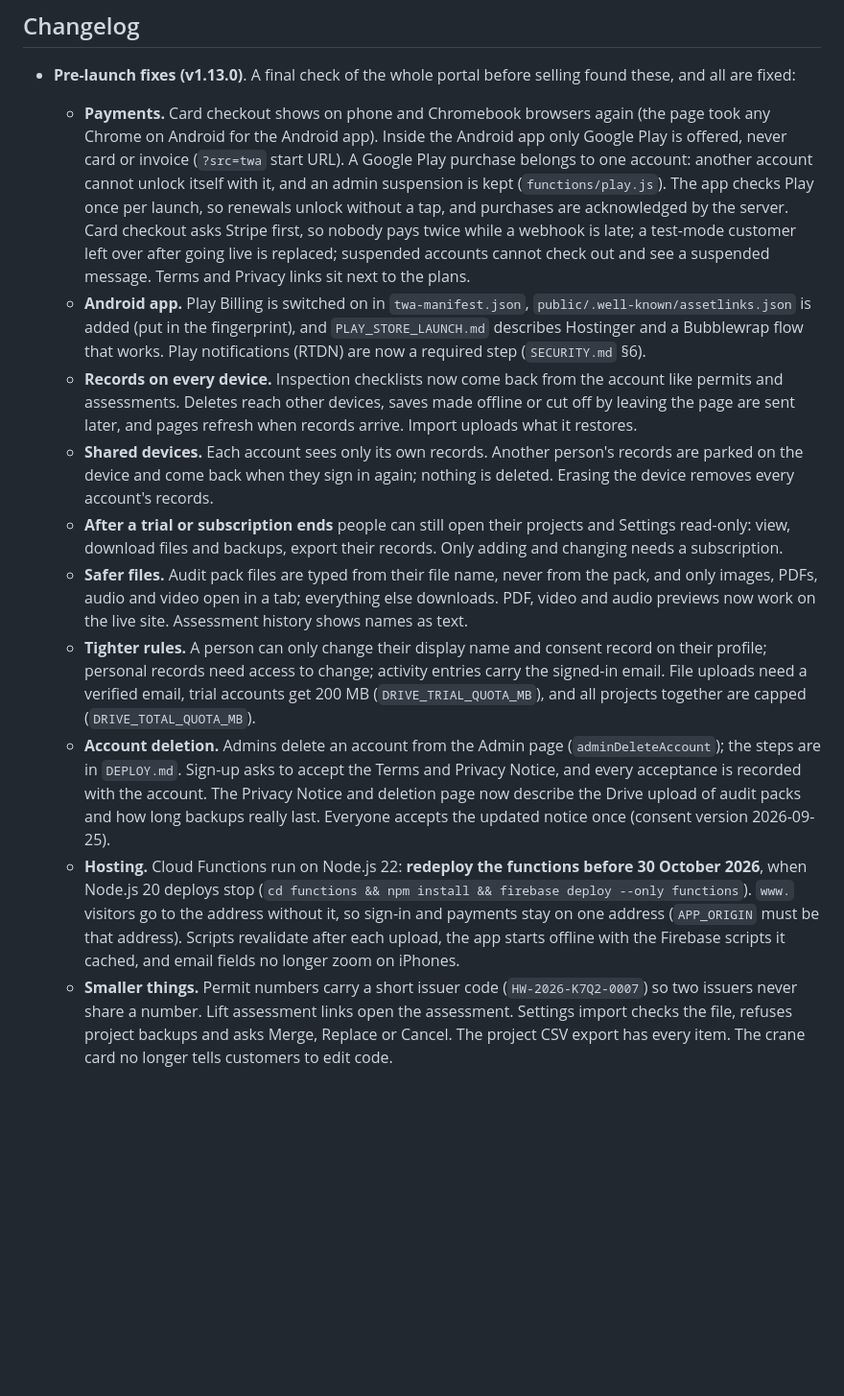
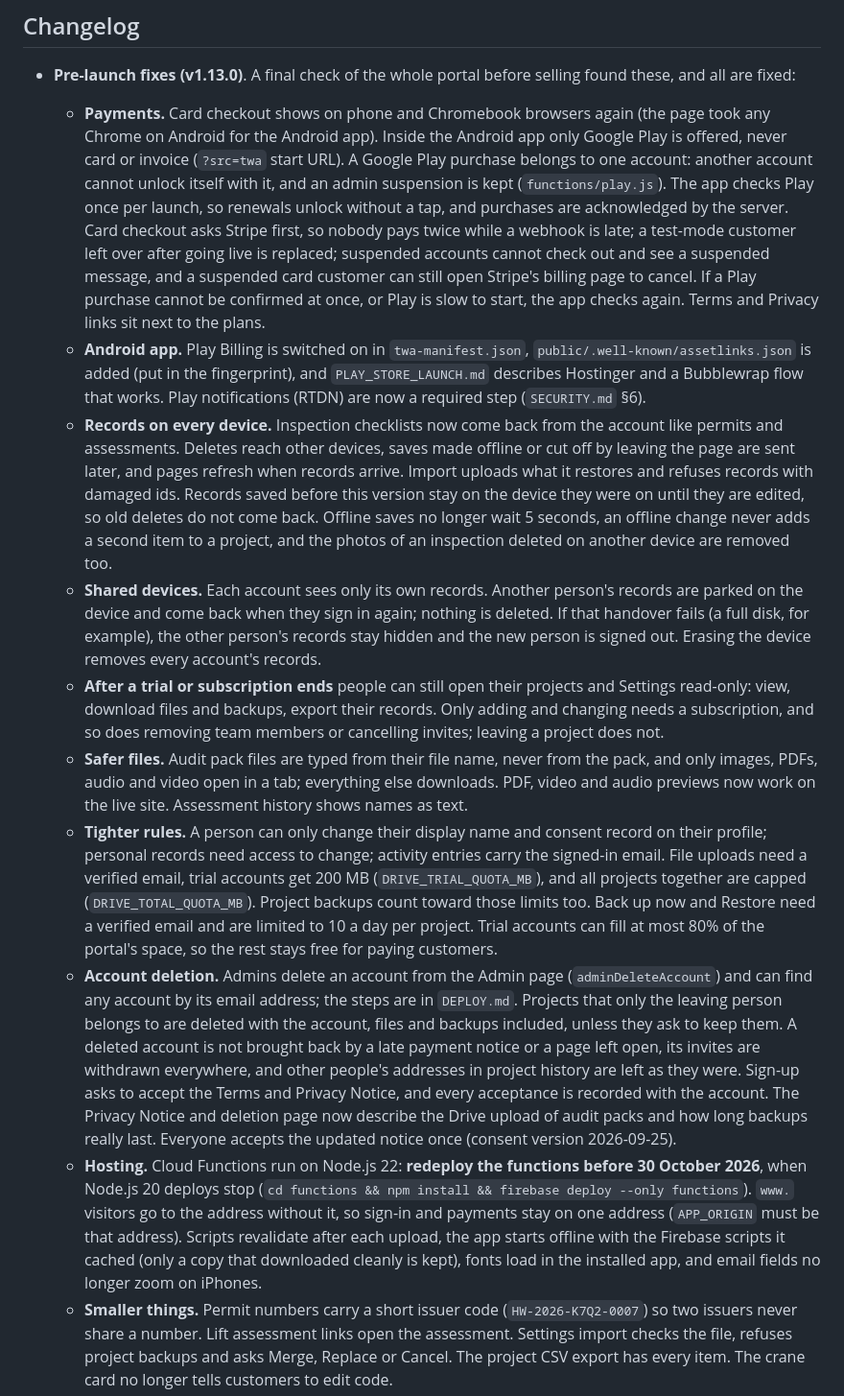
Before and after one commit to gladiatorsking25-code/Duck-HSE-Portal, a Markdown page: docs/CHANGELOG.md, the part around the change. Shown at 96% size. GitHub-like rendering; blank space fills up the shorter version.

Commit message:
List the second round of review fixes in the 1.13.0 changelog
Co-Authored-By: Claude Opus 5.5 (1M context) <noreply@anthropic.com>
Claude-Session: https://claude.ai/code/session_01BBLeyVtSajBcWYd1a52NxQ

```diff
--- a/docs/CHANGELOG.md
+++ b/docs/CHANGELOG.md
@@ -22,7 +22,10 @@ No install; runs in any modern browser on phone, tablet or desktop.
     purchases are acknowledged by the server. Card checkout asks Stripe first,
     so nobody pays twice while a webhook is late; a test-mode customer left over
     after going live is replaced; suspended accounts cannot check out and see a
-    suspended message. Terms and Privacy links sit next to the plans.
+    suspended message, and a suspended card customer can still open Stripe's
+    billing page to cancel. If a Play purchase cannot be confirmed at once, or
+    Play is slow to start, the app checks again. Terms and Privacy links sit
+    next to the plans.
   - **Android app.** Play Billing is switched on in `twa-manifest.json`,
     `public/.well-known/assetlinks.json` is added (put in the fingerprint), and
     `PLAY_STORE_LAUNCH.md` describes Hostinger and a Bubblewrap flow that works.
@@ -30,13 +33,21 @@ No install; runs in any modern browser on phone, tablet or desktop.
   - **Records on every device.** Inspection checklists now come back from the
     account like permits and assessments. Deletes reach other devices, saves
     made offline or cut off by leaving the page are sent later, and pages
-    refresh when records arrive. Import uploads what it restores.
+    refresh when records arrive. Import uploads what it restores and refuses
+    records with damaged ids. Records saved before this version stay on the
+    device they were on until they are edited, so old deletes do not come back.
+    Offline saves no longer wait 5 seconds, an offline change never adds a
+    second item to a project, and the photos of an inspection deleted on
+    another device are removed too.
   - **Shared devices.** Each account sees only its own records. Another person's
     records are parked on the device and come back when they sign in again;
-    nothing is deleted. Erasing the device removes every account's records.
+    nothing is deleted. If that handover fails (a full disk, for example), the
+    other person's records stay hidden and the new person is signed out.
+    Erasing the device removes every account's records.
   - **After a trial or subscription ends** people can still open their projects
     and Settings read-only: view, download files and backups, export their
-    records. Only adding and changing needs a subscription.
+    records. Only adding and changing needs a subscription, and so does
+    removing team members or cancelling invites; leaving a project does not.
   - **Safer files.** Audit pack files are typed from their file name, never from
     the pack, and only images, PDFs, audio and video open in a tab; everything
     else downloads. PDF, video and audio previews now work on the live site.
@@ -45,20 +56,29 @@ No install; runs in any modern browser on phone, tablet or desktop.
     record on their profile; personal records need access to change; activity
     entries carry the signed-in email. File uploads need a verified email, trial
     accounts get 200 MB (`DRIVE_TRIAL_QUOTA_MB`), and all projects together are
-    capped (`DRIVE_TOTAL_QUOTA_MB`).
+    capped (`DRIVE_TOTAL_QUOTA_MB`). Project backups count toward those limits
+    too. Back up now and Restore need a verified email and are limited to 10 a
+    day per project. Trial accounts can fill at most 80% of the portal's space,
+    so the rest stays free for paying customers.
   - **Account deletion.** Admins delete an account from the Admin page
-    (`adminDeleteAccount`); the steps are in `DEPLOY.md`. Sign-up asks to accept
-    the Terms and Privacy Notice, and every acceptance is recorded with the
-    account. The Privacy Notice and deletion page now describe the Drive upload
-    of audit packs and how long backups really last. Everyone accepts the updated
-    notice once (consent version 2026-09-25).
+    (`adminDeleteAccount`) and can find any account by its email address; the
+    steps are in `DEPLOY.md`. Projects that only the leaving person belongs to
+    are deleted with the account, files and backups included, unless they ask
+    to keep them. A deleted account is not brought back by a late payment
+    notice or a page left open, its invites are withdrawn everywhere, and other
+    people's addresses in project history are left as they were. Sign-up asks
+    to accept the Terms and Privacy Notice, and every acceptance is recorded
+    with the account. The Privacy Notice and deletion page now describe the
+    Drive upload of audit packs and how long backups really last. Everyone
+    accepts the updated notice once (consent version 2026-09-25).
   - **Hosting.** Cloud Functions run on Node.js 22: **redeploy the functions
     before 30 October 2026**, when Node.js 20 deploys stop
     (`cd functions && npm install && firebase deploy --only functions`).
     `www.` visitors go to the address without it, so sign-in and payments stay
     on one address (`APP_ORIGIN` must be that address). Scripts revalidate after
-    each upload, the app starts offline with the Firebase scripts it cached, and
-    email fields no longer zoom on iPhones.
+    each upload, the app starts offline with the Firebase scripts it cached
+    (only a copy that downloaded cleanly is kept), fonts load in the installed
+    app, and email fields no longer zoom on iPhones.
   - **Smaller things.** Permit numbers carry a short issuer code
     (`HW-2026-K7Q2-0007`) so two issuers never share a number. Lift assessment
     links open the assessment. Settings import checks the file, refuses project
```
